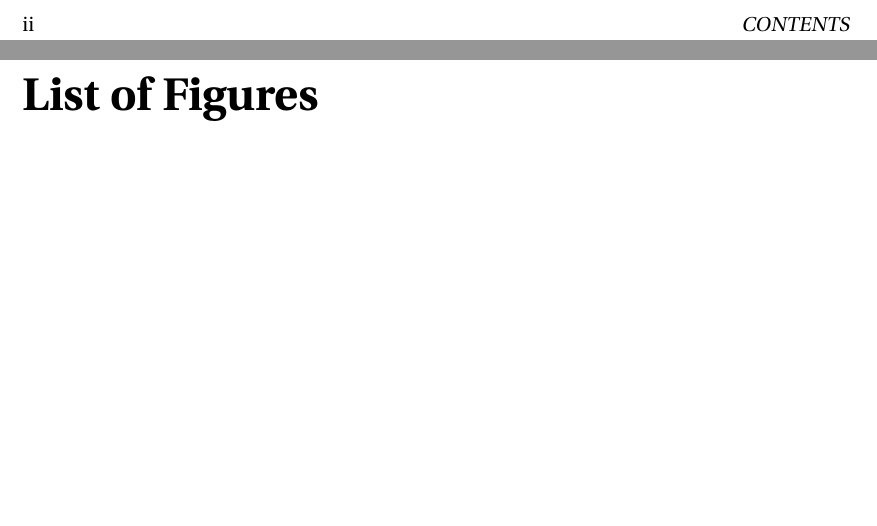
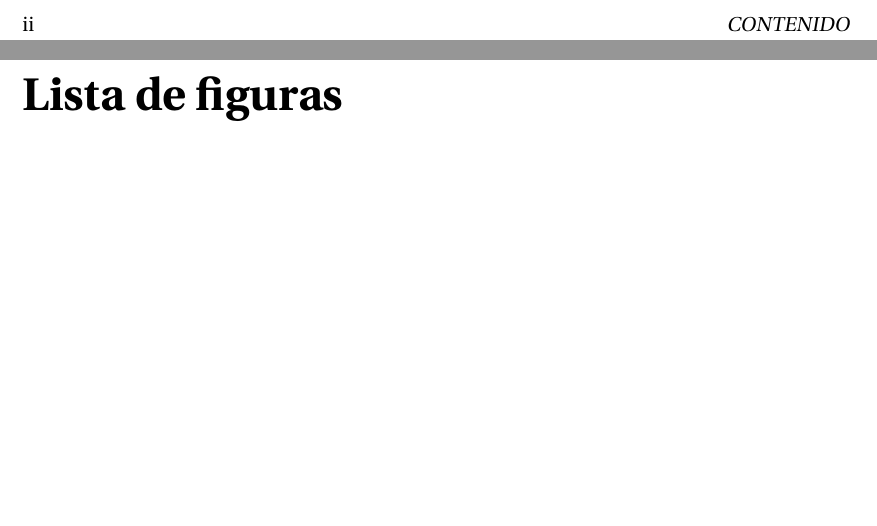
Before and after one commit to wjforero/uan-thesis-template-latex, a LaTeX thesis (main.tex): two parts of pages 5 and 6 of 21, joined at a grey line, cut so that both start at the same text. The pictures show the PDF file main.pdf that the author committed with the source.

Commit message:
Fix issue with TOC

```diff
--- a/main.tex
+++ b/main.tex
@@ -11,12 +11,16 @@
 \input{head/thesisinfo.tex}
 {\let\cleardoublepage\relax\frontmatter}
 \setcounter{page}{0}
-
+\renewcommand{\contentsname}{Contenido}
+\renewcommand{\listfigurename}{Lista de figuras}
+\renewcommand{\listtablename}{Lista de tablas}
+\phantomsection
 \tableofcontents
-
+\cleardoublepage
 \phantomsection
 \addcontentsline{toc}{chapter}{Lista de figuras}
 \listoffigures
+\cleardoublepage
 \phantomsection
 \addcontentsline{toc}{chapter}{Lista de tablas}
 \listoftables
```
Also changed, not shown: main.pdf.
